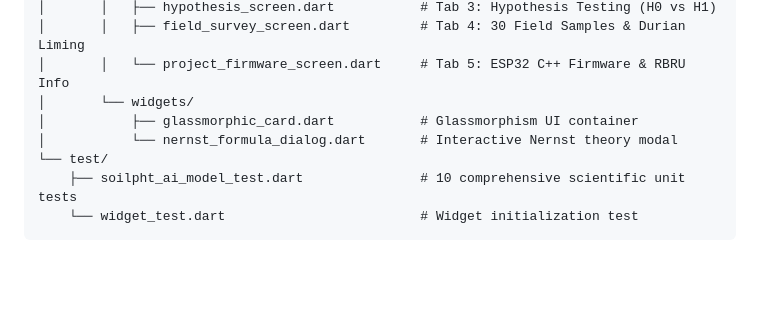
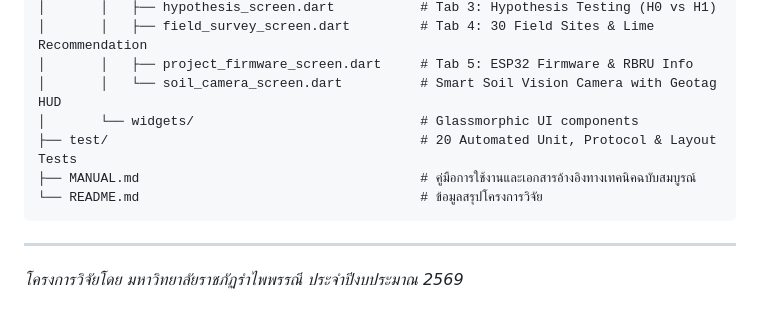
Before and after one commit to TsanaPhysics/soilpHxAI-Temperature-Moiture, a Markdown page: README.md, the part around one of its changes. GitHub-like rendering; blank space fills up the shorter version.

````diff
--- a/README.md
+++ b/README.md
@@ -118,10 +105,12 @@ SoilpHTxAI/
 │       │   ├── hypothesis_screen.dart           # Tab 3: Hypothesis Testing (H0 vs H1)
-│       │   ├── field_survey_screen.dart         # Tab 4: 30 Field Samples & Durian Liming
-│       │   └── project_firmware_screen.dart     # Tab 5: ESP32 C++ Firmware & RBRU Info
-│       └── widgets/
-│           ├── glassmorphic_card.dart           # Glassmorphism UI container
-│           └── nernst_formula_dialog.dart       # Interactive Nernst theory modal
-└── test/
-    ├── soilpht_ai_model_test.dart               # 10 comprehensive scientific unit tests
-    └── widget_test.dart                         # Widget initialization test
+│       │   ├── field_survey_screen.dart         # Tab 4: 30 Field Sites & Lime Recommendation
+│       │   ├── project_firmware_screen.dart     # Tab 5: ESP32 Firmware & RBRU Info
+│       │   └── soil_camera_screen.dart          # Smart Soil Vision Camera with Geotag HUD
+│       └── widgets/                             # Glassmorphic UI components
+├── test/                                        # 20 Automated Unit, Protocol & Layout Tests
+├── MANUAL.md                                    # คู่มือการใช้งานและเอกสารอ้างอิงทางเทคนิคฉบับสมบูรณ์
+└── README.md                                    # ข้อมูลสรุปโครงการวิจัย
 ```
+
+---
+*โครงการวิจัยโดย มหาวิทยาลัยราชภัฏรำไพพรรณี ประจำปีงบประมาณ 2569*
````
Also changed, not shown: other parts of README.md (+70 -83 lines), MANUAL.md (added, +205 -0 lines).
